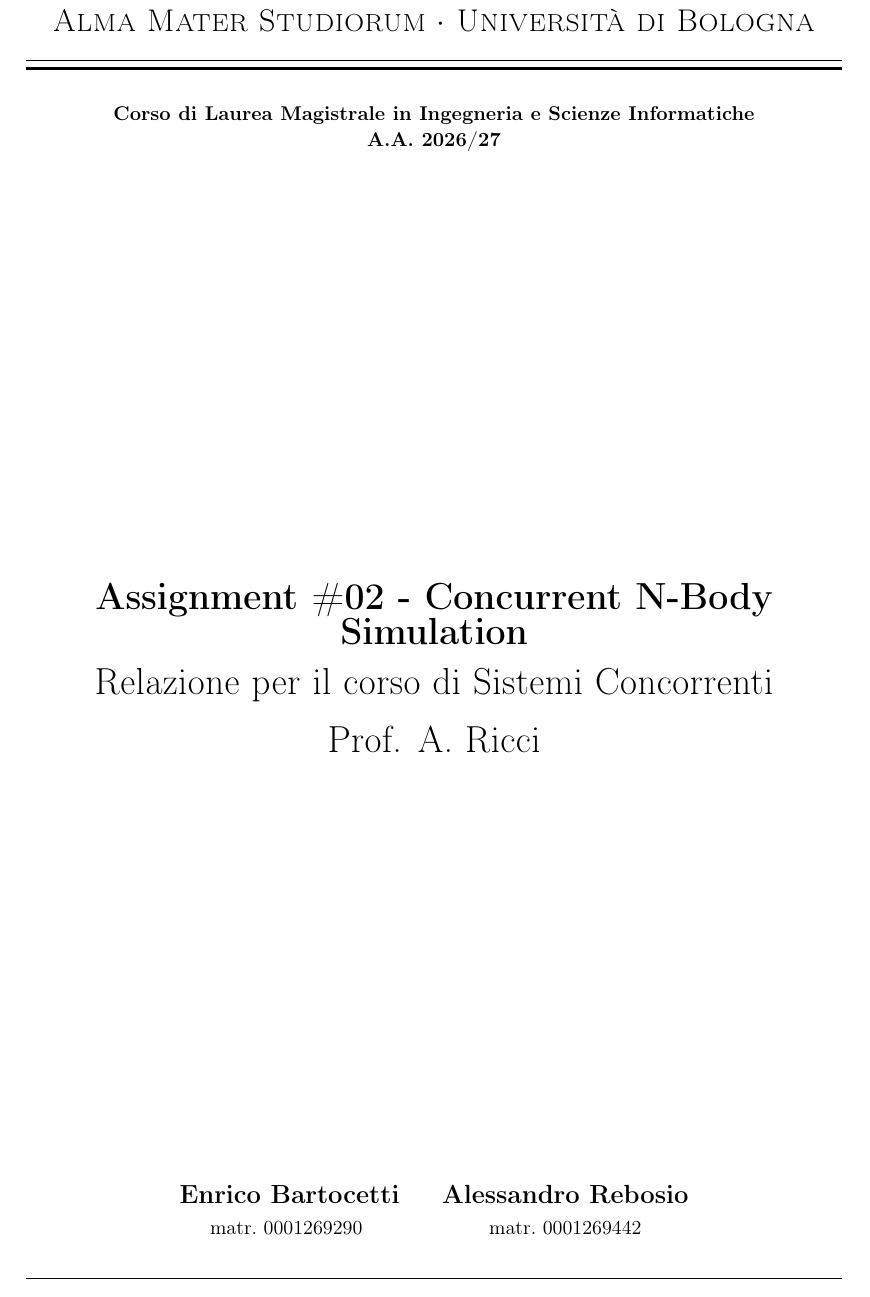
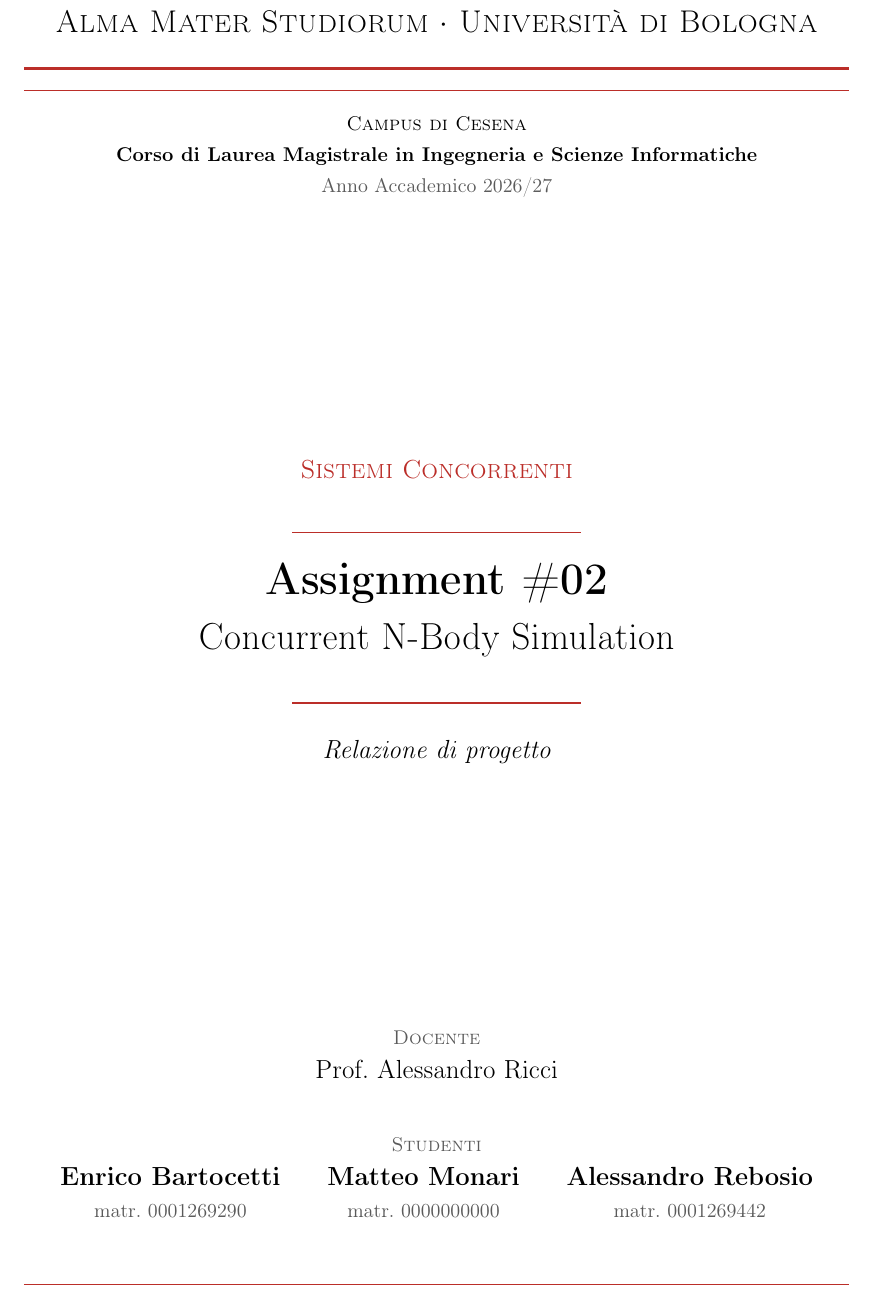
Before and after one commit to alessandrorebosio/SISCO26, a LaTeX problem sheet (assignments/assignment-02/docs/report.tex, which reads assignments/assignment-02/docs/chapters/0-Cover.tex): part of page 1 of 8, cut so that both start at the same text. Compiled offline with pdfLaTeX.

Commit message:
docs(assignment-02): redesign report cover and add Matteo Monari

```diff
--- a/assignments/assignment-02/docs/chapters/0-Cover.tex
+++ b/assignments/assignment-02/docs/chapters/0-Cover.tex
@@ -1,29 +1,50 @@
 \hypersetup{pageanchor=false}
+\definecolor{unibored}{RGB}{187,46,41}
+\definecolor{covergray}{RGB}{90,90,90}
+
 \begin{titlepage}
-  \begin{center}
-    {{\Large{\textsc{Alma Mater Studiorum $\cdot$ Università di Bologna}}}}\\[1ex]
-    \rule[0.1cm]{15.8cm}{0.1mm}
-    \rule[0.5cm]{15.8cm}{0.6mm}
-    {\small{\bf Corso di Laurea Magistrale in Ingegneria e Scienze Informatiche \\ A.A. 2026/27 }}
-  \end{center}
+  \newgeometry{margin=2.5cm}
+  \centering
+
+  % ======================================================
+  % HEADER
+  % ======================================================
+  {\Large\textsc{Alma Mater Studiorum $\cdot$ Università di Bologna}}\\[1.2ex]
+  {\color{unibored}\rule{\linewidth}{1.2pt}}\\[-0.6ex]
+  {\color{unibored}\rule{\linewidth}{0.4pt}}\\[1.5ex]
+  {\small\textsc{Campus di Cesena}}\\[0.5ex]
+  {\small\bfseries Corso di Laurea Magistrale in Ingegneria e Scienze Informatiche}\\[0.5ex]
+  {\small\color{covergray} Anno Accademico 2026/27}
 
   \vfill
-  \begin{center}
-    {\LARGE\textbf{Assignment \#02 - Concurrent N-Body Simulation}}\\[2.5ex]
-    {\LARGE Relazione per il corso di Sistemi Concorrenti}\\[2.5ex]
-    {\LARGE Prof. A. Ricci}
-  \end{center}
+
+  % ======================================================
+  % TITLE
+  % ======================================================
+  {\large\scshape\color{unibored} Sistemi Concorrenti}\\[3ex]
+  {\color{unibored}\rule{0.35\linewidth}{0.8pt}}\\[3ex]
+  {\Huge\bfseries Assignment \#02}\\[2ex]
+  {\LARGE Concurrent N-Body Simulation}\\[3ex]
+  {\color{unibored}\rule{0.35\linewidth}{0.8pt}}\\[3ex]
+  {\large\itshape Relazione di progetto}
+
   \vfill
 
-  \begin{center}
-    \begin{tabular}{@{}c@{\qquad}c@{}}
-      {\large\bf Enrico Bartocetti} & {\large\bf Alessandro Rebosio} \\[0.5ex]
-      {\small matr.\ 0001269290 } & {\small matr.\ 0001269442}
-    \end{tabular}
-  \end{center}
+  % ======================================================
+  % AUTHORS
+  % ======================================================
+  {\small\scshape\color{covergray} Docente}\\[0.8ex]
+  {\large Prof.\ Alessandro Ricci}\\[5ex]
 
-  \vspace{2mm}
-  \noindent\rule{\linewidth}{0.4pt}
+  {\small\scshape\color{covergray} Studenti}\\[1.5ex]
+  \begin{tabular}{@{}c@{\hspace{2.2em}}c@{\hspace{2.2em}}c@{}}
+    {\large\bfseries Enrico Bartocetti} & {\large\bfseries Matteo Monari} & {\large\bfseries Alessandro Rebosio} \\[0.6ex]
+    {\small\color{covergray} matr.\ 0001269290} & {\small\color{covergray} matr.\ 0000000000} & {\small\color{covergray} matr.\ 0001269442}
+  \end{tabular}
 
+  \vspace{6ex}
+  {\color{unibored}\rule{\linewidth}{0.4pt}}
+
+  \restoregeometry
 \end{titlepage}
 \hypersetup{pageanchor=true}
```
